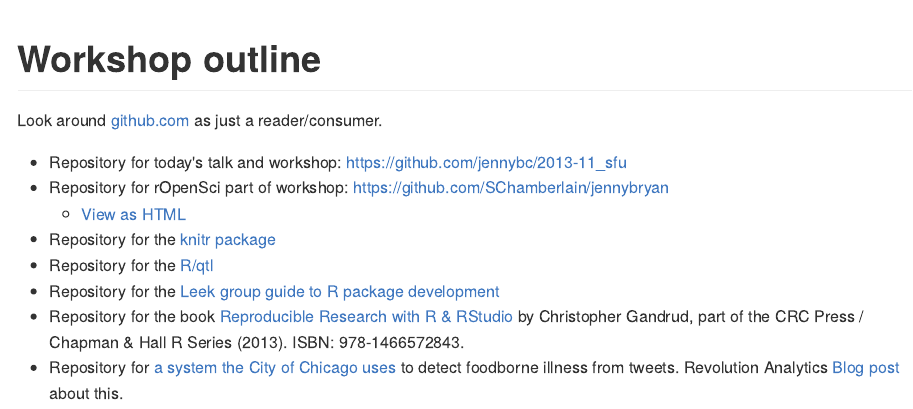
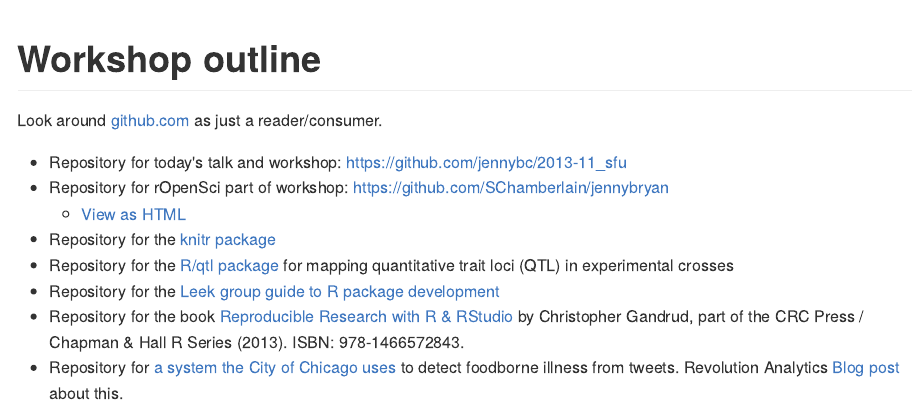
Before and after one commit to jennybc/2013-11_sfu, an R Markdown document (workshop.rmd): the page in a window 1100 px wide, from its top. The pictures show the output file workshop.md that the author committed with the source, drawn offline in the style of GitHub.

Commit message:
Say what R/qtl is

```diff
--- a/workshop.rmd
+++ b/workshop.rmd
@@ -7,7 +7,8 @@
   * Repository for rOpenSci part of workshop: <https://github.com/SChamberlain/jennybryan>
     - [View as HTML](http://htmlpreview.github.com/?https://github.com/SChamberlain/jennybryan/blob/master/ropensci_demo.html)
   * Repository for the [knitr package](https://github.com/yihui/knitr)
-  * Repository for the [R/qtl](https://github.com/kbroman/qtl)
+  * Repository for the [R/qtl package](https://github.com/kbroman/qtl) for mapping
+quantitative trait loci (QTL) in experimental crosses
   * Repository for the [Leek group guide to R package development](https://github.com/jtleek/rpackages)
   * Repository for the book [Reproducible Research with R & RStudio](https://github.com/christophergandrud/Rep-Res-Book) by Christopher Gandrud, part of the CRC Press / Chapman & Hall R Series (2013). ISBN: 978-1466572843.
   * Repository for [a system the City of Chicago uses](https://github.com/corynissen/foodborne_classifier) to detect foodborne illness from tweets. Revolution Analytics [Blog post](http://blog.revolutionanalytics.com/2013/08/foodborne-chicago.html) about this.
```
Also changed, not shown: workshop.md.
